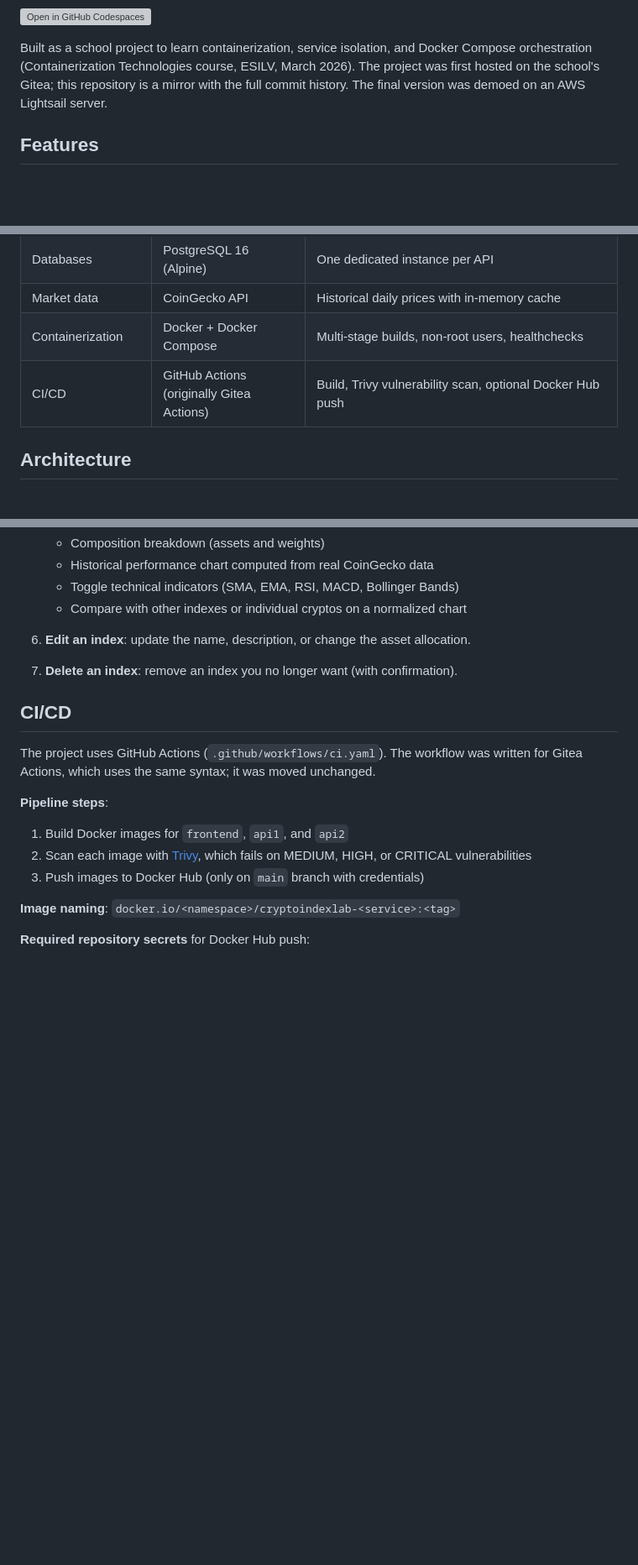
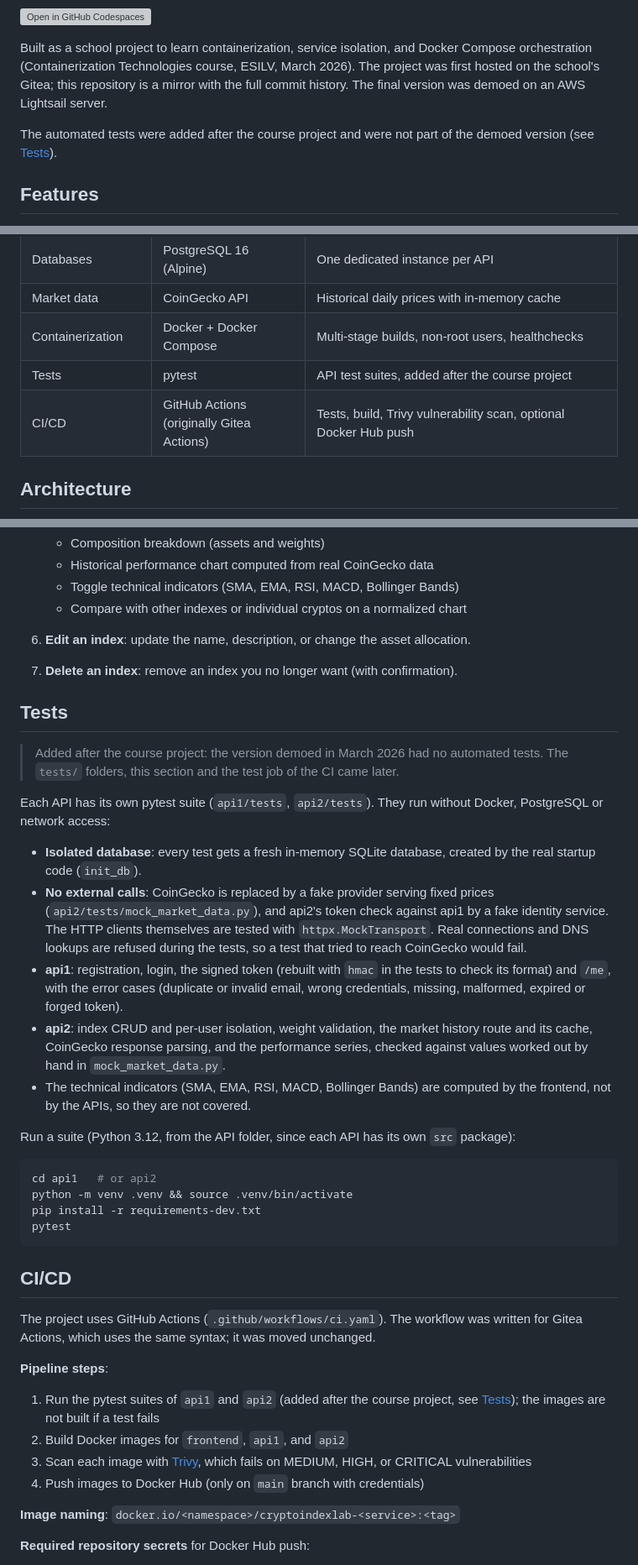
Before and after one commit to Oradixx/CryptoIndexLab, a Markdown page: README.md, 3 parts joined by grey strips. Shown at 84% size. Drawn GitHub-style; blank space fills up the shorter version; grey boxes are pictures that could not be loaded.

Commit message:
README: document the test suites, added after the course project
States that the tests were added after the course project and were not
part of the demoed version, explains how the suites are isolated (SQLite
in memory, fakes for CoinGecko and api1, no network) and how to run
them, and adds the test step to the CI/CD description and the project
tree.

Co-Authored-By: Claude Opus 5.5 <noreply@anthropic.com>
Claude-Session: https://claude.ai/code/session_011WpyCdG9cHctEMXvLKkuzy

````diff
--- a/README.md
+++ b/README.md
@@ -7,6 +7,8 @@ A microservices web application where users create and monitor custom cryptocurr
 [![Open in GitHub Codespaces](https://github.com/codespaces/badge.svg)](https://codespaces.new/Oradixx/CryptoIndexLab?quickstart=1)
 
 Built as a school project to learn containerization, service isolation, and Docker Compose orchestration (Containerization Technologies course, ESILV, March 2026). The project was first hosted on the school's Gitea; this repository is a mirror with the full commit history. The final version was demoed on an AWS Lightsail server.
+
+The automated tests were added after the course project and were not part of the demoed version (see [Tests](#tests)).
 
 ## Features
 
@@ -31,7 +33,8 @@ Built as a school project to learn containerization, service isolation, and Dock
 | Databases | PostgreSQL 16 (Alpine) | One dedicated instance per API |
 | Market data | CoinGecko API | Historical daily prices with in-memory cache |
 | Containerization | Docker + Docker Compose | Multi-stage builds, non-root users, healthchecks |
-| CI/CD | GitHub Actions (originally Gitea Actions) | Build, Trivy vulnerability scan, optional Docker Hub push |
+| Tests | pytest | API test suites, added after the course project |
+| CI/CD | GitHub Actions (originally Gitea Actions) | Tests, build, Trivy vulnerability scan, optional Docker Hub push |
 
 ## Architecture
 
@@ -284,14 +287,36 @@ Here is the typical user flow to demonstrate the application:
 
 7. **Delete an index**: remove an index you no longer want (with confirmation).
 
+## Tests
+
+> Added after the course project: the version demoed in March 2026 had no automated tests. The `tests/` folders, this section and the test job of the CI came later.
+
+Each API has its own pytest suite (`api1/tests`, `api2/tests`). They run without Docker, PostgreSQL or network access:
+
+- **Isolated database**: every test gets a fresh in-memory SQLite database, created by the real startup code (`init_db`).
+- **No external calls**: CoinGecko is replaced by a fake provider serving fixed prices (`api2/tests/mock_market_data.py`), and api2's token check against api1 by a fake identity service. The HTTP clients themselves are tested with `httpx.MockTransport`. Real connections and DNS lookups are refused during the tests, so a test that tried to reach CoinGecko would fail.
+- **api1**: registration, login, the signed token (rebuilt with `hmac` in the tests to check its format) and `/me`, with the error cases (duplicate or invalid email, wrong credentials, missing, malformed, expired or forged token).
+- **api2**: index CRUD and per-user isolation, weight validation, the market history route and its cache, CoinGecko response parsing, and the performance series, checked against values worked out by hand in `mock_market_data.py`.
+- The technical indicators (SMA, EMA, RSI, MACD, Bollinger Bands) are computed by the frontend, not by the APIs, so they are not covered.
+
+Run a suite (Python 3.12, from the API folder, since each API has its own `src` package):
+
+```bash
+cd api1   # or api2
+python -m venv .venv && source .venv/bin/activate
+pip install -r requirements-dev.txt
+pytest
+```
+
 ## CI/CD
 
 The project uses GitHub Actions (`.github/workflows/ci.yaml`). The workflow was written for Gitea Actions, which uses the same syntax; it was moved unchanged.
 
 **Pipeline steps**:
-1. Build Docker images for `frontend`, `api1`, and `api2`
-2. Scan each image with [Trivy](https://trivy.dev/), which fails on MEDIUM, HIGH, or CRITICAL vulnerabilities
-3. Push images to Docker Hub (only on `main` branch with credentials)
+1. Run the pytest suites of `api1` and `api2` (added after the course project, see [Tests](#tests)); the images are not built if a test fails
+2. Build Docker images for `frontend`, `api1`, and `api2`
+3. Scan each image with [Trivy](https://trivy.dev/), which fails on MEDIUM, HIGH, or CRITICAL vulnerabilities
+4. Push images to Docker Hub (only on `main` branch with credentials)
 
 **Image naming**: `docker.io/<namespace>/cryptoindexlab-<service>:<tag>`
 
````
Also changed, not shown: other parts of README.md (+2 -0 lines).
